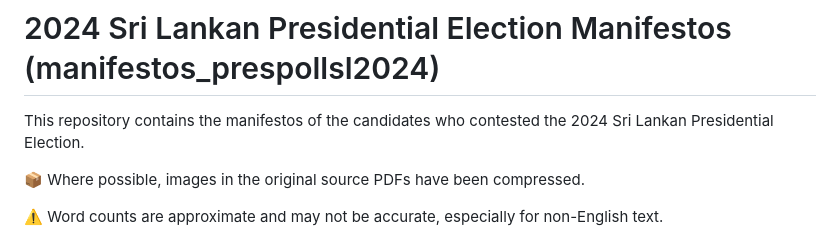
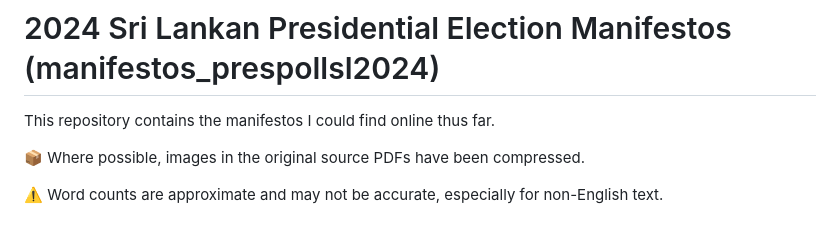
Before and after one commit to nuuuwan/manifestos_prespollsl2024, a Markdown page: README.md, the part around the change. Rendered like a GitHub page.

```diff
--- a/README.md
+++ b/README.md
@@ -1,6 +1,6 @@
 # 2024 Sri Lankan Presidential Election Manifestos (manifestos_prespollsl2024)
 
-This repository contains the manifestos of the candidates who contested the 2024 Sri Lankan Presidential Election.
+This repository contains the manifestos I could find online thus far.
 
 📦 Where possible, images in the original source PDFs have been compressed.
 
```
